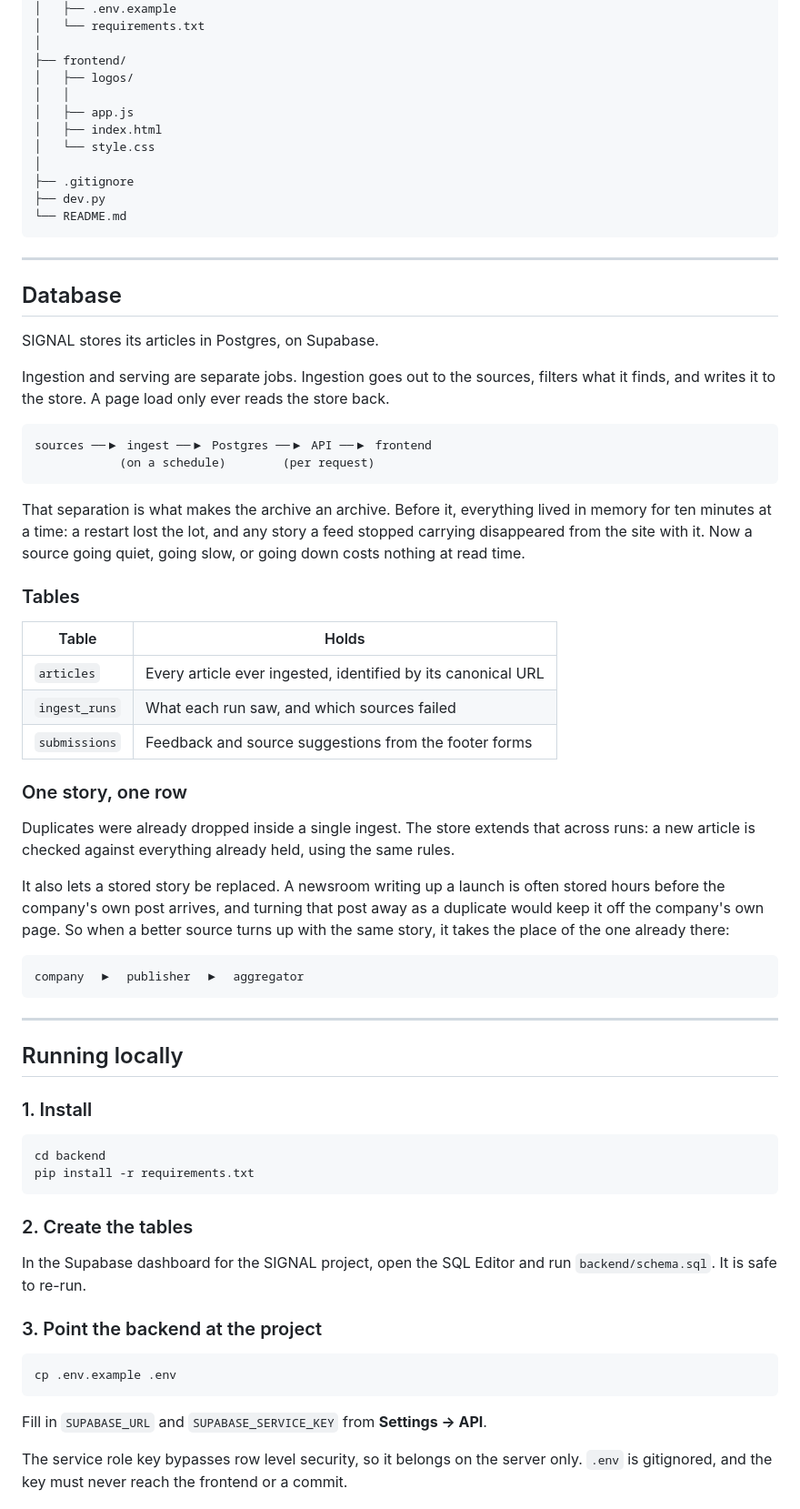
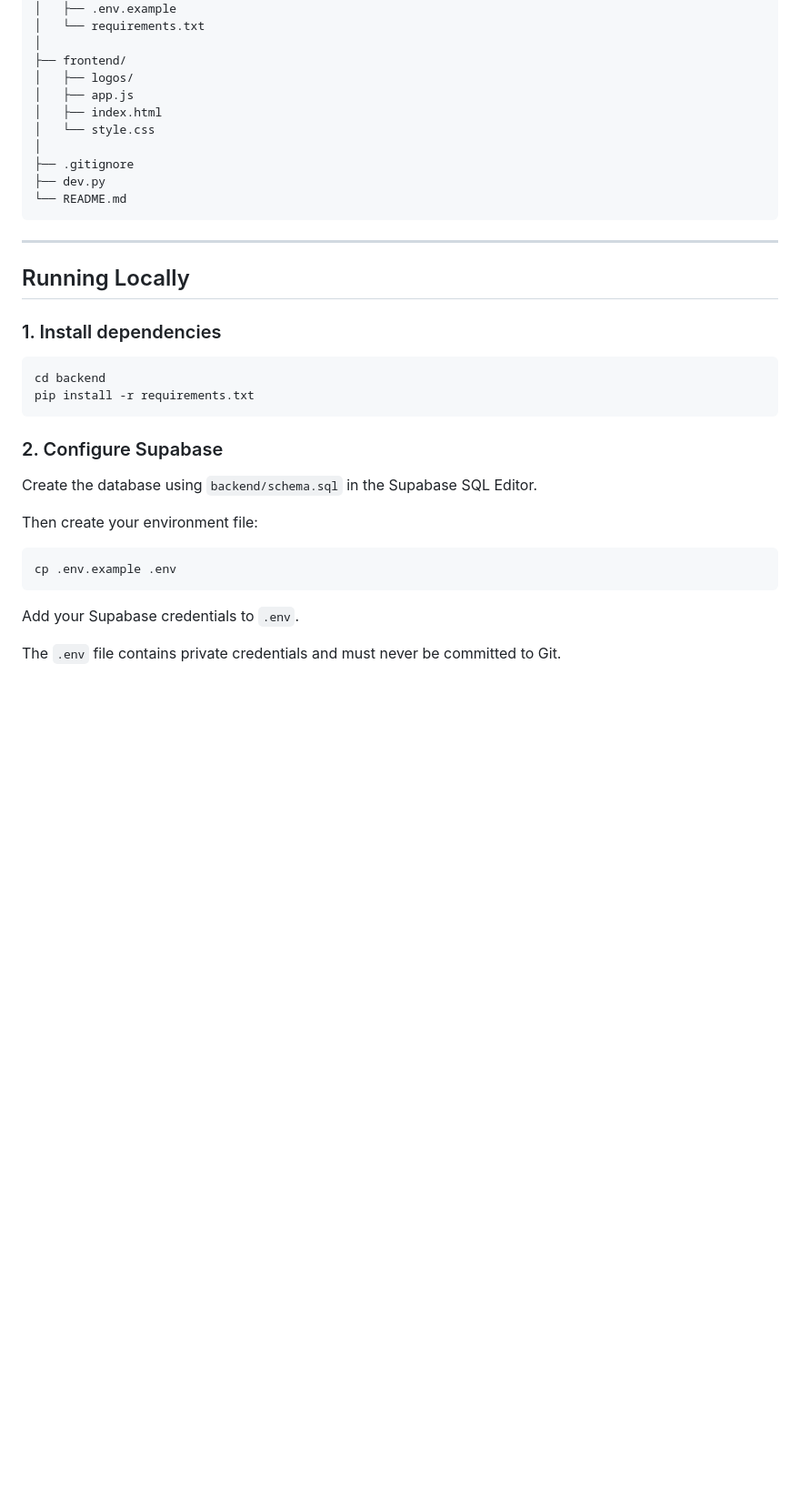
Before and after one commit to saarthak354/SIGNAL, a Markdown page: README.md, the part around one of its changes. Shown at 91% size. GitHub-like rendering; blank space fills up the shorter version.

````diff
--- a/README.md
+++ b/README.md
@@ -105,7 +125,6 @@ SIGNAL/
 │
 ├── frontend/
 │   ├── logos/
-│   │
 │   ├── app.js
 │   ├── index.html
 │   └── style.css
@@ -117,59 +136,26 @@ SIGNAL/
 
 ---
 
-## Database
+## Running Locally
 
-SIGNAL stores its articles in Postgres, on Supabase.
-
-Ingestion and serving are separate jobs. Ingestion goes out to the sources, filters what it finds, and writes it to the store. A page load only ever reads the store back.
-
-```text
-sources ──▶ ingest ──▶ Postgres ──▶ API ──▶ frontend
-            (on a schedule)        (per request)
-```
-
-That separation is what makes the archive an archive. Before it, everything lived in memory for ten minutes at a time: a restart lost the lot, and any story a feed stopped carrying disappeared from the site with it. Now a source going quiet, going slow, or going down costs nothing at read time.
-
-### Tables
-
-| Table | Holds |
-| --- | --- |
-| `articles` | Every article ever ingested, identified by its canonical URL |
-| `ingest_runs` | What each run saw, and which sources failed |
-| `submissions` | Feedback and source suggestions from the footer forms |
-
-### One story, one row
-
-Duplicates were already dropped inside a single ingest. The store extends that across runs: a new article is checked against everything already held, using the same rules.
-
-It also lets a stored story be replaced. A newsroom writing up a launch is often stored hours before the company's own post arrives, and turning that post away as a duplicate would keep it off the company's own page. So when a better source turns up with the same story, it takes the place of the one already there:
-
-```text
-company  ▶  publisher  ▶  aggregator
-```
-
----
-
-## Running locally
-
-### 1. Install
+### 1. Install dependencies
 
 ```bash
 cd backend
 pip install -r requirements.txt
 ```
 
-### 2. Create the tables
+### 2. Configure Supabase
 
-In the Supabase dashboard for the SIGNAL project, open the SQL Editor and run `backend/schema.sql`. It is safe to re-run.
+Create the database using `backend/schema.sql` in the Supabase SQL Editor.
 
-### 3. Point the backend at the project
+Then create your environment file:
 
 ```bash
 cp .env.example .env
 ```
 
-Fill in `SUPABASE_URL` and `SUPABASE_SERVICE_KEY` from **Settings → API**.
+Add your Supabase credentials to `.env`.
 
-The service role key bypasses row level security, so it belongs on the server only. `.env` is gitignored, and the key must never reach the frontend or a commit.
+The `.env` file contains private credentials and must never be committed to Git.
 
````
Also changed, not shown: other parts of README.md (+41 -61 lines).
